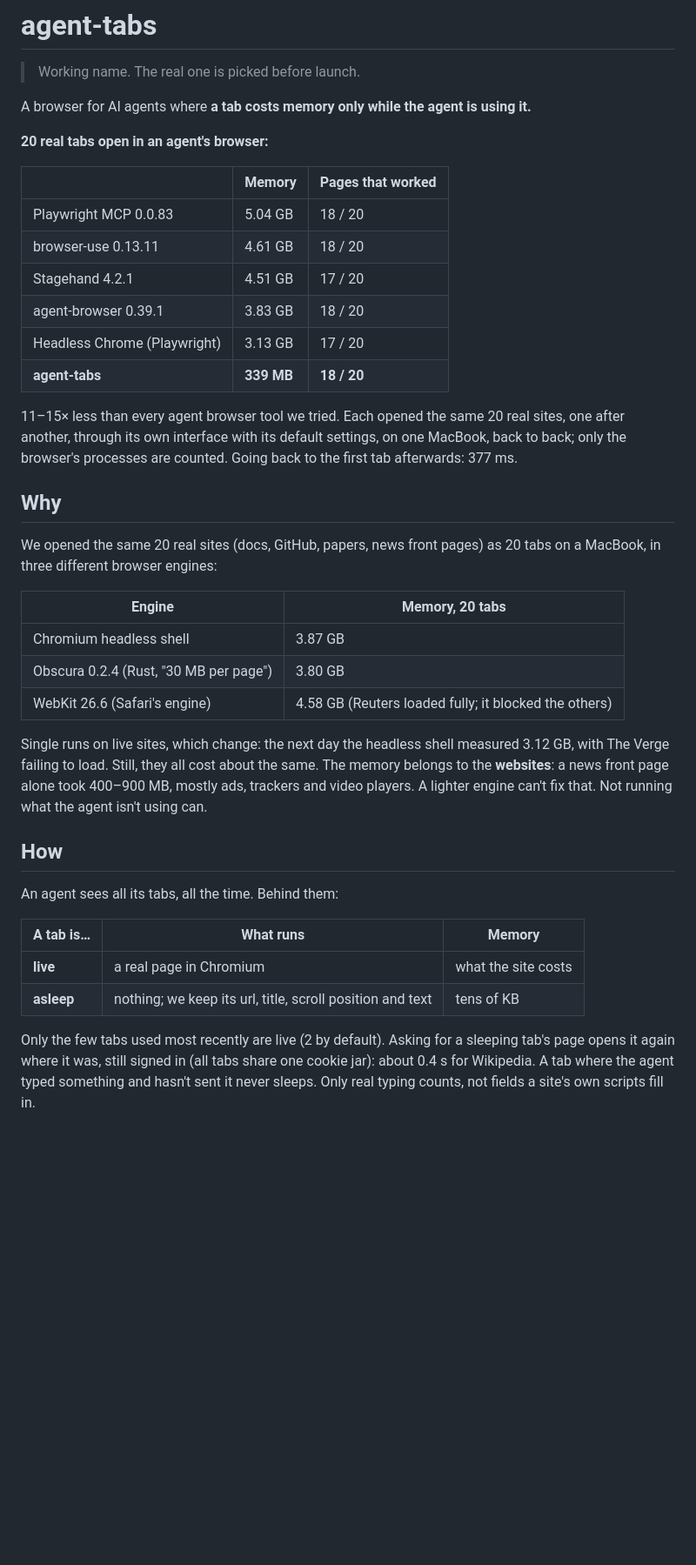
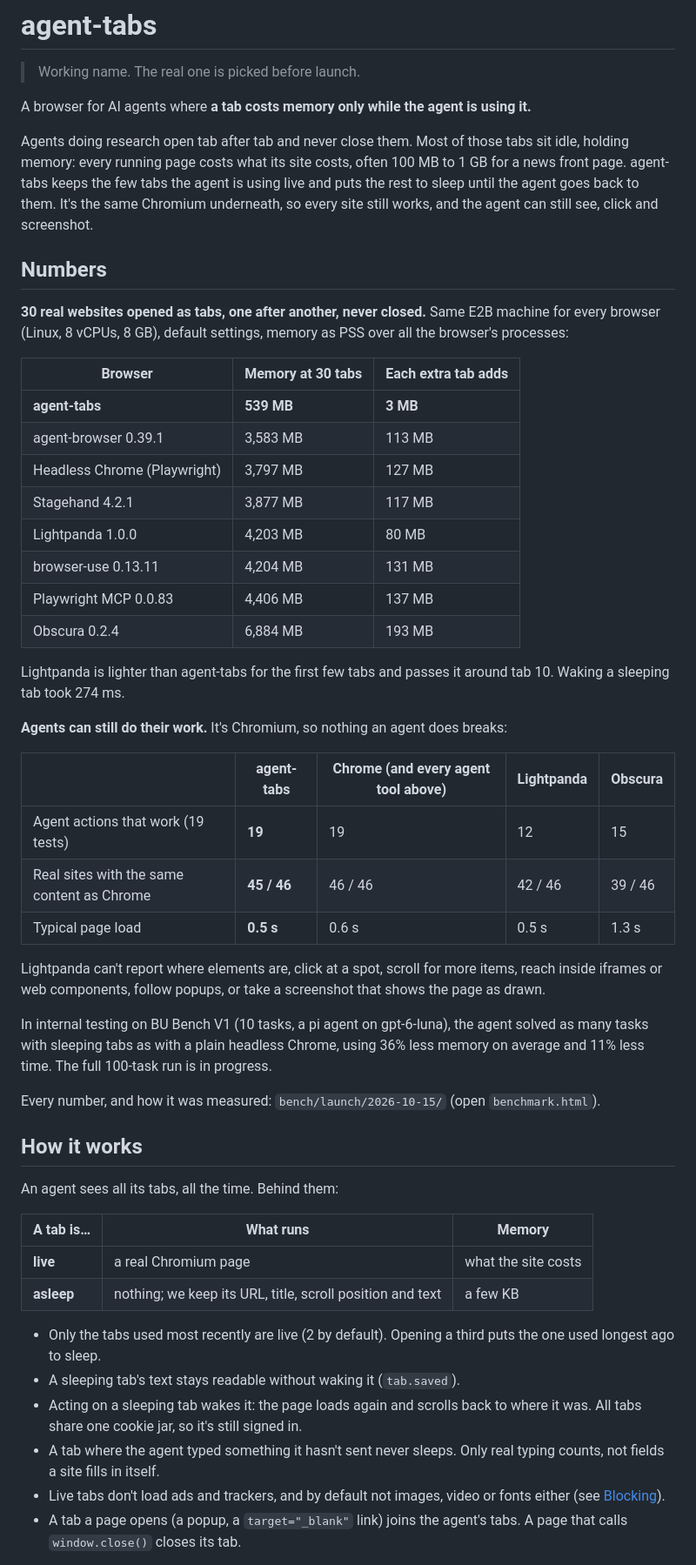
Before and after one commit to AbhinavMishra32/browserheap, a Markdown page: README.md, the part around one of its changes. Shown at 87% size. Drawn GitHub-style; blank space fills up the shorter version.

```diff
--- a/README.md
+++ b/README.md
@@ -4,48 +4,66 @@
 
 A browser for AI agents where **a tab costs memory only while the agent is using it.**
 
-**20 real tabs open in an agent's browser:**
+Agents doing research open tab after tab and never close them. Most of those tabs sit idle, holding
+memory: every running page costs what its site costs, often 100 MB to 1 GB for a news front page.
+agent-tabs keeps the few tabs the agent is using live and puts the rest to sleep until the agent goes
+back to them. It's the same Chromium underneath, so every site still works, and the agent can still
+see, click and screenshot.
 
-| | Memory | Pages that worked |
+## Numbers
+
+**30 real websites opened as tabs, one after another, never closed.** Same E2B machine for every
+browser (Linux, 8 vCPUs, 8 GB), default settings, memory as PSS over all the browser's processes:
+
+| Browser | Memory at 30 tabs | Each extra tab adds |
 |---|---|---|
-| Playwright MCP 0.0.83 | 5.04 GB | 18 / 20 |
-| browser-use 0.13.11 | 4.61 GB | 18 / 20 |
-| Stagehand 4.2.1 | 4.51 GB | 17 / 20 |
-| agent-browser 0.39.1 | 3.83 GB | 18 / 20 |
-| Headless Chrome (Playwright) | 3.13 GB | 17 / 20 |
-| **agent-tabs** | **339 MB** | **18 / 20** |
+| **agent-tabs** | **539 MB** | **3 MB** |
+| agent-browser 0.39.1 | 3,583 MB | 113 MB |
+| Headless Chrome (Playwright) | 3,797 MB | 127 MB |
+| Stagehand 4.2.1 | 3,877 MB | 117 MB |
+| Lightpanda 1.0.0 | 4,203 MB | 80 MB |
+| browser-use 0.13.11 | 4,204 MB | 131 MB |
+| Playwright MCP 0.0.83 | 4,406 MB | 137 MB |
+| Obscura 0.2.4 | 6,884 MB | 193 MB |
 
-11–15× less than every agent browser tool we tried. Each opened the same 20 real sites, one after
-another, through its own interface with its default settings, on one MacBook, back to back;
-only the browser's processes are counted. Going back to the first tab afterwards: 377 ms.
+Lightpanda is lighter than agent-tabs for the first few tabs and passes it around tab 10. Waking a
+sleeping tab took 274 ms.
 
-## Why
+**Agents can still do their work.** It's Chromium, so nothing an agent does breaks:
 
-We opened the same 20 real sites (docs, GitHub, papers, news front pages) as 20 tabs on a MacBook,
-in three different browser engines:
+| | agent-tabs | Chrome (and every agent tool above) | Lightpanda | Obscura |
+|---|---|---|---|---|
+| Agent actions that work (19 tests) | **19** | 19 | 12 | 15 |
+| Real sites with the same content as Chrome | **45 / 46** | 46 / 46 | 42 / 46 | 39 / 46 |
+| Typical page load | **0.5 s** | 0.6 s | 0.5 s | 1.3 s |
 
-| Engine | Memory, 20 tabs |
-|---|---|
-| Chromium headless shell | 3.87 GB |
-| Obscura 0.2.4 (Rust, "30 MB per page") | 3.80 GB |
-| WebKit 26.6 (Safari's engine) | 4.58 GB (Reuters loaded fully; it blocked the others) |
+Lightpanda can't report where elements are, click at a spot, scroll for more items, reach inside
+iframes or web components, follow popups, or take a screenshot that shows the page as drawn.
 
-Single runs on live sites, which change: the next day the headless shell measured 3.12 GB, with The
-Verge failing to load. Still, they all cost about the same. The memory belongs to the **websites**: a news front page alone took
-400–900 MB, mostly ads, trackers and video players. A lighter engine can't fix that. Not running
-what the agent isn't using can.
+In internal testing on BU Bench V1 (10 tasks, a pi agent on gpt-6-luna), the agent solved as many
+tasks with sleeping tabs as with a plain headless Chrome, using 36% less memory on average and 11%
+less time. The full 100-task run is in progress.
 
-## How
+Every number, and how it was measured: `bench/launch/2026-10-15/` (open `benchmark.html`).
+
+## How it works
 
 An agent sees all its tabs, all the time. Behind them:
 
 | A tab is… | What runs | Memory |
 |---|---|---|
-| **live** | a real page in Chromium | what the site costs |
-| **asleep** | nothing; we keep its url, title, scroll position and text | tens of KB |
+| **live** | a real Chromium page | what the site costs |
+| **asleep** | nothing; we keep its URL, title, scroll position and text | a few KB |
 
-Only the few tabs used most recently are live (2 by default). Asking for a sleeping tab's page opens
-it again where it was, still signed in (all tabs share one cookie jar): about 0.4 s for Wikipedia. A
-tab where the agent typed something and hasn't sent it never sleeps. Only real typing counts, not
-fields a site's own scripts fill in.
+- Only the tabs used most recently are live (2 by default). Opening a third puts the one used longest
+  ago to sleep.
+- A sleeping tab's text stays readable without waking it (`tab.saved`).
+- Acting on a sleeping tab wakes it: the page loads again and scrolls back to where it was. All tabs
+  share one cookie jar, so it's still signed in.
+- A tab where the agent typed something it hasn't sent never sleeps. Only real typing counts, not
+  fields a site fills in itself.
+- Live tabs don't load ads and trackers, and by default not images, video or fonts either (see
+  [Blocking](#blocking)).
+- A tab a page opens (a popup, a `target="_blank"` link) joins the agent's tabs. A page that calls
+  `window.close()` closes its tab.
 
```
Also changed, not shown: other parts of README.md (+157 -50 lines).
